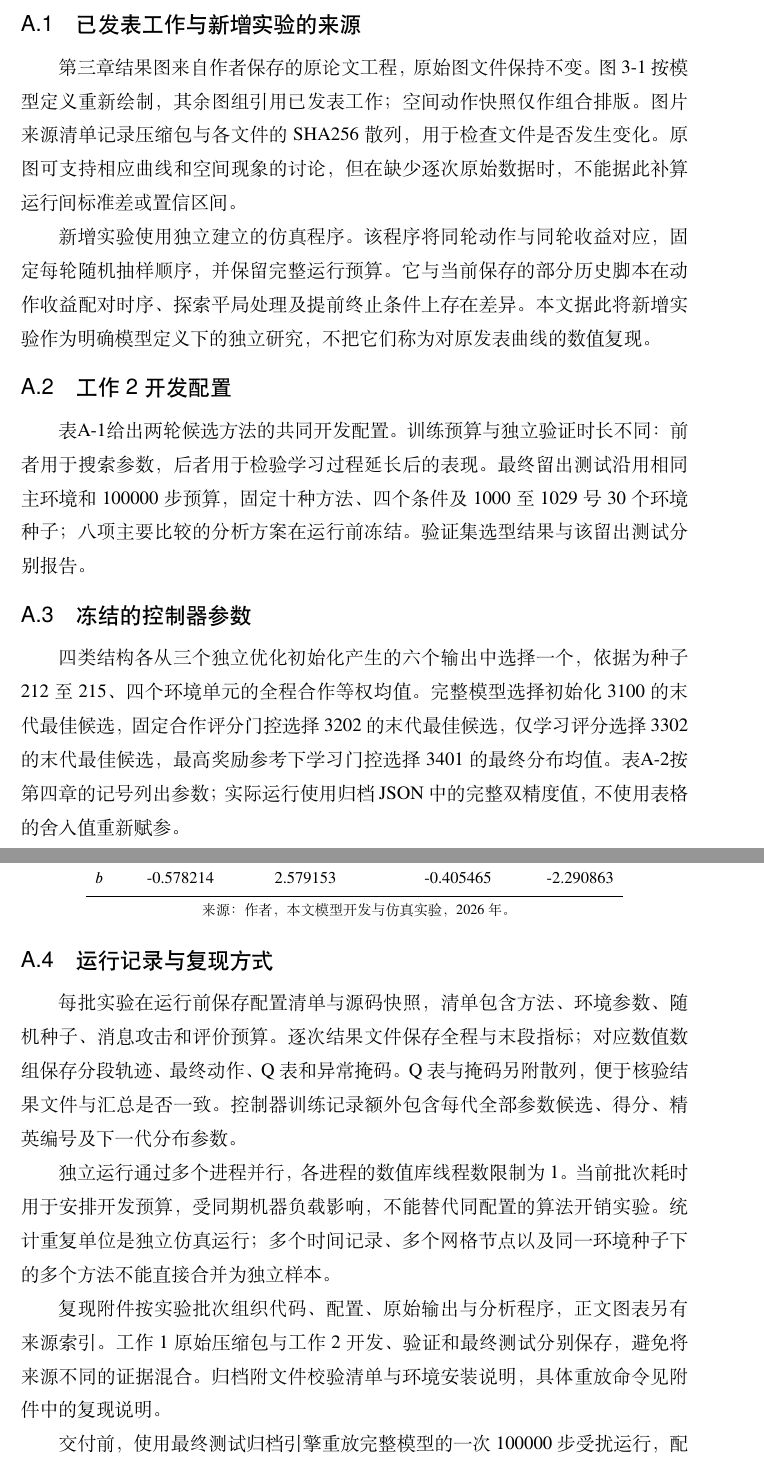
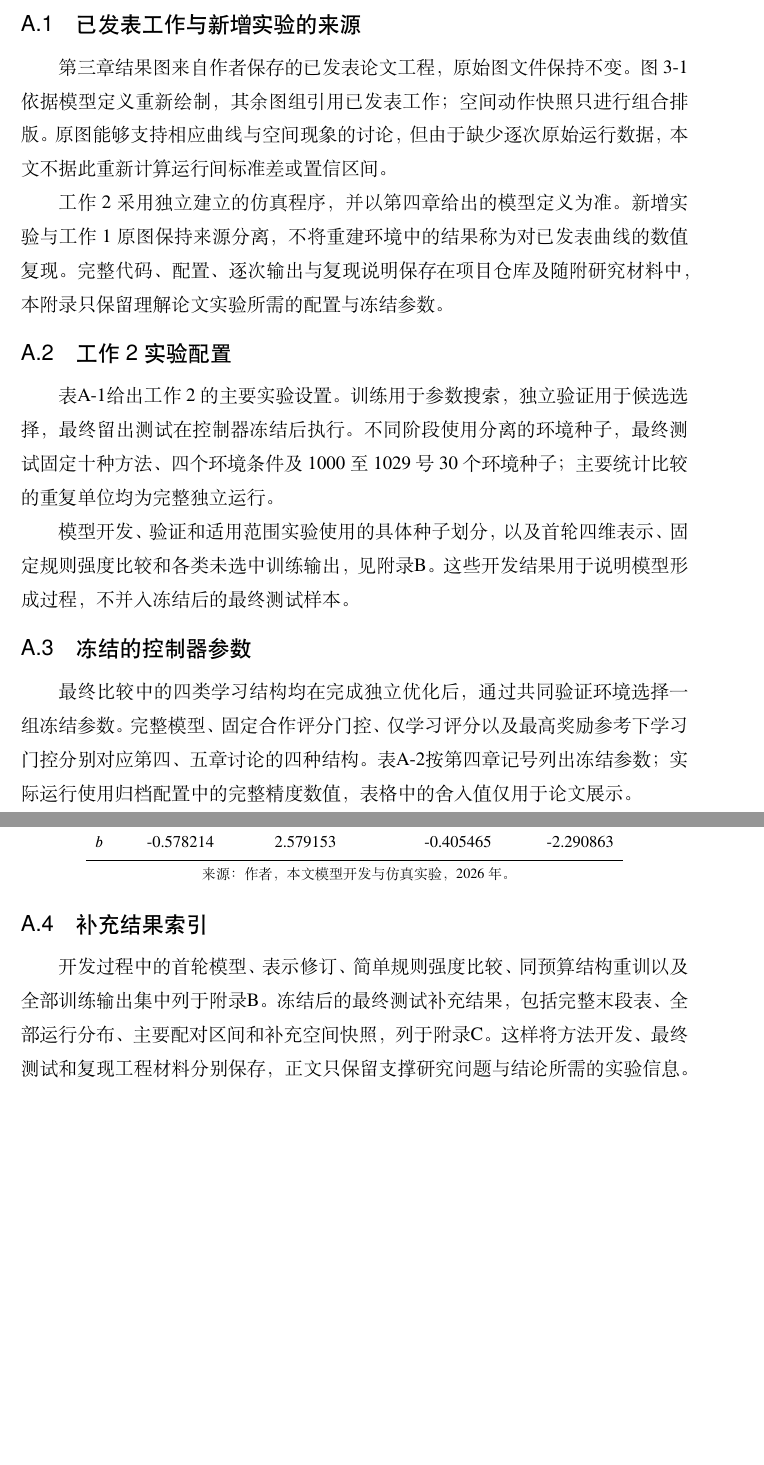
Before and after one commit to jac0626/Neighbor-Aware-Reinforcement-Learning-Fosters-Cooperation-in-Spatial-Public-Goods-Games-, a LaTeX thesis (thesis/main.tex, which reads thesis/backmatter/appendix.tex): two parts of pages 75 and 77 of 97, joined at a grey line, cut so that both start at the same text, the shorter picture padded with empty space. Compiled offline with XeLaTeX; a missing font is replaced by an installed copy or a similar font.

Commit message:
trim engineering run details from thesis appendix

```diff
--- a/thesis/backmatter/appendix.tex
+++ b/thesis/backmatter/appendix.tex
@@ -3,13 +3,13 @@
 
 \section{已发表工作与新增实验的来源}
 
-第三章结果图来自作者保存的原论文工程，原始图文件保持不变。图3-1按模型定义重新绘制，其余图组引用已发表工作；空间动作快照仅作组合排版。图片来源清单记录压缩包与各文件的SHA256散列，用于检查文件是否发生变化。原图可支持相应曲线和空间现象的讨论，但在缺少逐次原始数据时，不能据此补算运行间标准差或置信区间。
+第三章结果图来自作者保存的已发表论文工程，原始图文件保持不变。图3-1依据模型定义重新绘制，其余图组引用已发表工作；空间动作快照只进行组合排版。原图能够支持相应曲线与空间现象的讨论，但由于缺少逐次原始运行数据，本文不据此重新计算运行间标准差或置信区间。
 
-新增实验使用独立建立的仿真程序。该程序将同轮动作与同轮收益对应，固定每轮随机抽样顺序，并保留完整运行预算。它与当前保存的部分历史脚本在动作收益配对时序、探索平局处理及提前终止条件上存在差异。本文据此将新增实验作为明确模型定义下的独立研究，不把它们称为对原发表曲线的数值复现。
+工作2采用独立建立的仿真程序，并以第四章给出的模型定义为准。新增实验与工作1原图保持来源分离，不将重建环境中的结果称为对已发表曲线的数值复现。完整代码、配置、逐次输出与复现说明保存在项目仓库及随附研究材料中，本附录只保留理解论文实验所需的配置与冻结参数。
 
-\section{工作2开发配置}
+\section{工作2实验配置}
 
-表\ref{tab:app-development}给出两轮候选方法的共同开发配置。训练预算与独立验证时长不同：前者用于搜索参数，后者用于检验学习过程延长后的表现。最终留出测试沿用相同主环境和100000步预算，固定十种方法、四个条件及1000至1029号30个环境种子；八项主要比较的分析方案在运行前冻结。验证集选型结果与该留出测试分别报告。
+表\ref{tab:app-development}给出工作2的主要实验设置。训练用于参数搜索，独立验证用于候选选择，最终留出测试在控制器冻结后执行。不同阶段使用分离的环境种子，最终测试固定十种方法、四个环境条件及1000至1029号30个环境种子；主要统计比较的重复单位均为完整独立运行。
 
 \begin{table}[!htbp]
 \centering
@@ -45,9 +40,11 @@
 \par\smallskip{\zihao{-5}\rmfamily 来源：作者，本文模型定义与实验配置，2026年。\par}
 \end{table}
 
+模型开发、验证和适用范围实验使用的具体种子划分，以及首轮四维表示、固定规则强度比较和各类未选中训练输出，见附录\ref{app:development-history}。这些开发结果用于说明模型形成过程，不并入冻结后的最终测试样本。
+
 \section{冻结的控制器参数}
 
-四类结构各从三个独立优化初始化产生的六个输出中选择一个，依据为种子212至215、四个环境单元的全程合作等权均值。完整模型选择初始化3100的末代最佳候选，固定合作评分门控选择3202的末代最佳候选，仅学习评分选择3302的末代最佳候选，最高奖励参考下学习门控选择3401的最终分布均值。表\ref{tab:app-frozen-parameters}按第四章的记号列出参数；实际运行使用归档JSON中的完整双精度值，不使用表格的舍入值重新赋参。
+最终比较中的四类学习结构均在完成独立优化后，通过共同验证环境选择一组冻结参数。完整模型、固定合作评分门控、仅学习评分以及最高奖励参考下学习门控分别对应第四、五章讨论的四种结构。表\ref{tab:app-frozen-parameters}按第四章记号列出冻结参数；实际运行使用归档配置中的完整精度数值，表格中的舍入值仅用于论文展示。
 
 \input{figures/work2-frozen-parameters.tex}
 
@@ -55,10 +52,4 @@
 
-\section{运行记录与复现方式}
+\section{补充结果索引}
 
-每批实验在运行前保存配置清单与源码快照，清单包含方法、环境参数、随机种子、消息攻击和评价预算。逐次结果文件保存全程与末段指标；对应数值数组保存分段轨迹、最终动作、Q表和异常掩码。Q表与掩码另附散列，便于核验结果文件与汇总是否一致。控制器训练记录额外包含每代全部参数候选、得分、精英编号及下一代分布参数。
-
-独立运行通过多个进程并行，各进程的数值库线程数限制为1。当前批次耗时用于安排开发预算，受同期机器负载影响，不能替代同配置的算法开销实验。统计重复单位是独立仿真运行；多个时间记录、多个网格节点以及同一环境种子下的多个方法不能直接合并为独立样本。
-
-复现附件按实验批次组织代码、配置、原始输出与分析程序，正文图表另有来源索引。工作1原始压缩包与工作2开发、验证和最终测试分别保存，避免将来源不同的证据混合。归档附文件校验清单与环境安装说明，具体重放命令见附件中的复现说明。
-
-交付前，使用最终测试归档引擎重放完整模型的一次100000步受扰运行，配置为$r=4.8$、$L=30$、异常比例0.1和种子1000。重放后的Q表、最终动作、异常掩码、分段轨迹及全程与末段统计均与原始记录精确一致。这个检查验证本机、固定依赖下的一次完整复现，不增加独立样本量，也不保证不同硬件和软件版本具有逐位一致的浮点结果。
+开发过程中的首轮模型、表示修订、简单规则强度比较、同预算结构重训以及全部训练输出集中列于附录\ref{app:development-history}。冻结后的最终测试补充结果，包括完整末段表、全部运行分布、主要配对区间和补充空间快照，列于附录\ref{app:final-supplement}。这样将方法开发、最终测试和复现工程材料分别保存，正文只保留支撑研究问题与结论所需的实验信息。
```
Also changed, not shown: thesis/backmatter/appendix.tex (39 more changed lines).
